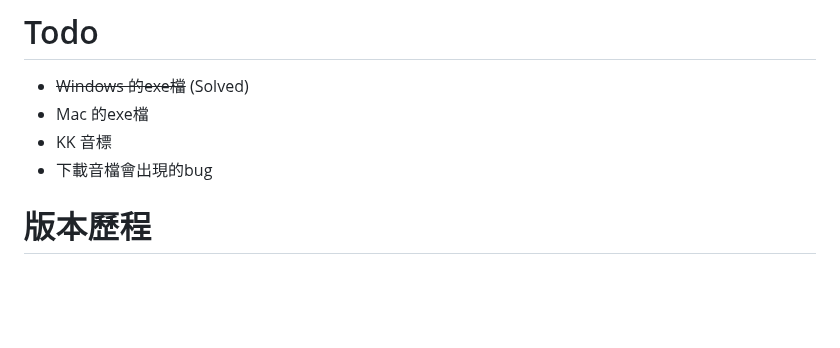
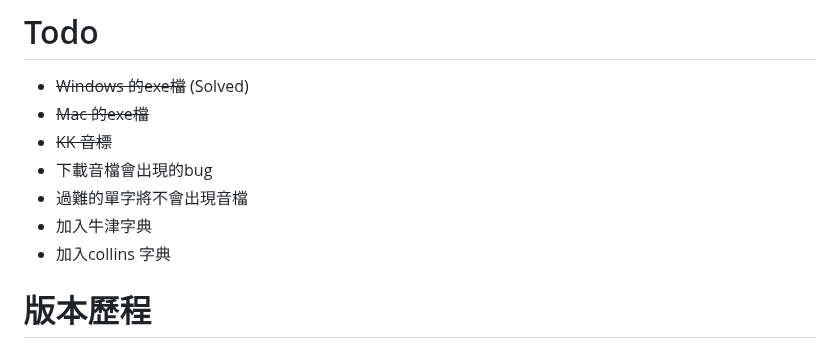
Before and after one commit to Rduanchen/RduanAnkiMaker, a Markdown page: README.md, the part around the change. Rendered like a GitHub page; blank space fills up the shorter version.

```diff
--- a/README.md
+++ b/README.md
@@ -63,9 +63,12 @@ https://docs.ankiweb.net/templates/styling.html
 
 # Todo
 * ~~Windows 的exe檔~~ (Solved)
-* Mac 的exe檔
-* KK 音標
+* ~~Mac 的exe檔~~
+* ~~KK 音標~~
 * 下載音檔會出現的bug
+* 過難的單字將不會出現音檔
+* 加入牛津字典
+* 加入collins 字典
 
 # 版本歷程
 * 0.1.0
```
